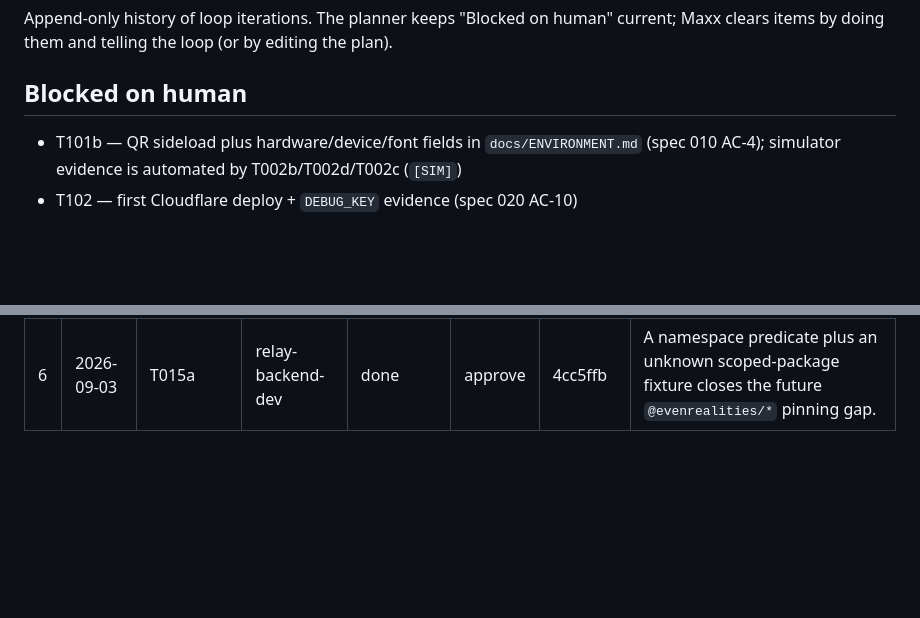
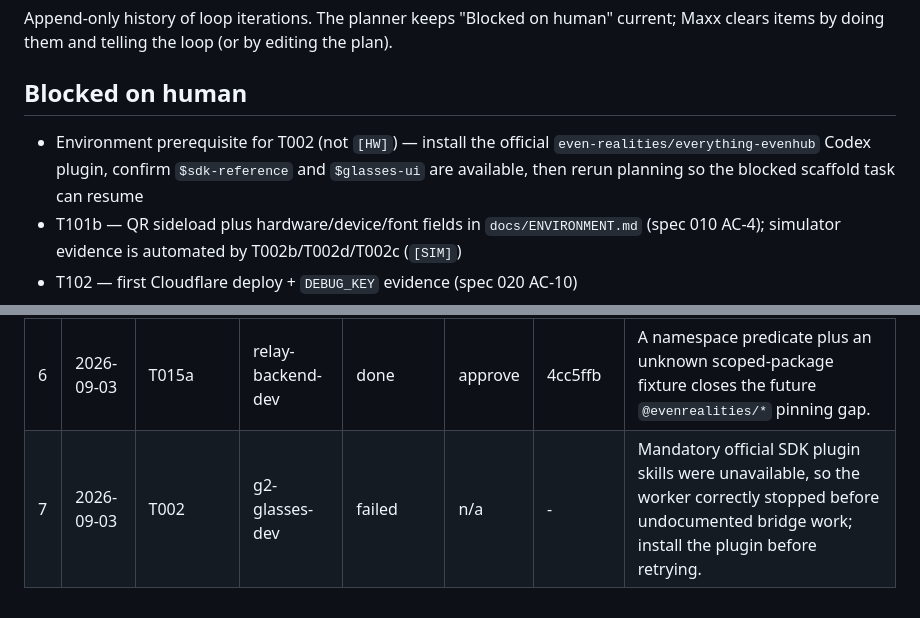
Before and after one commit to MS-aesthetic/g2-race-spotter, a Markdown page: ralph/PROGRESS.md, 2 parts joined by grey strips. GitHub-like rendering; blank space fills up the shorter version.

Commit message:
plan: iteration 7 — block on SDK plugin

```diff
--- a/ralph/PROGRESS.md
+++ b/ralph/PROGRESS.md
@@ -3,6 +3,7 @@
 Append-only history of loop iterations. The planner keeps "Blocked on human" current; Maxx clears items by doing them and telling the loop (or by editing the plan).
 
 ## Blocked on human
+- Environment prerequisite for T002 (not `[HW]`) — install the official `even-realities/everything-evenhub` Codex plugin, confirm `$sdk-reference` and `$glasses-ui` are available, then rerun planning so the blocked scaffold task can resume
 - T101b — QR sideload plus hardware/device/font fields in `docs/ENVIRONMENT.md` (spec 010 AC-4); simulator evidence is automated by T002b/T002d/T002c (`[SIM]`)
 - T102 — first Cloudflare deploy + `DEBUG_KEY` evidence (spec 020 AC-10)
 - T104–T106 — real-glasses scenarios, glyph sheet, and WebSocket whitelist evidence (spec 030 AC-8–AC-10); T103 (030 AC-7) is now a `[SIM]` worker task
@@ -30,3 +31,4 @@ Append-only history of loop iterations. The planner keeps "Blocked on human" cur
 | 4 | 2026-09-03 | T001b | relay-backend-dev | done | approve | 31a0615 | CI now rejects stale generated agent and skill outputs after the standard verification gate. |
 | 5 | 2026-09-03 | T015 | relay-backend-dev | review-blocked | block | 62ea204 | AC-6's `@evenrealities/*` requirement is namespace-wide; a fixed allowlist leaves future SDK packages unguarded. |
 | 6 | 2026-09-03 | T015a | relay-backend-dev | done | approve | 4cc5ffb | A namespace predicate plus an unknown scoped-package fixture closes the future `@evenrealities/*` pinning gap. |
+| 7 | 2026-09-03 | T002 | g2-glasses-dev | failed | n/a | - | Mandatory official SDK plugin skills were unavailable, so the worker correctly stopped before undocumented bridge work; install the plugin before retrying. |
```
Also changed, not shown: IMPLEMENTATION_PLAN.md (+10 -15 lines).
